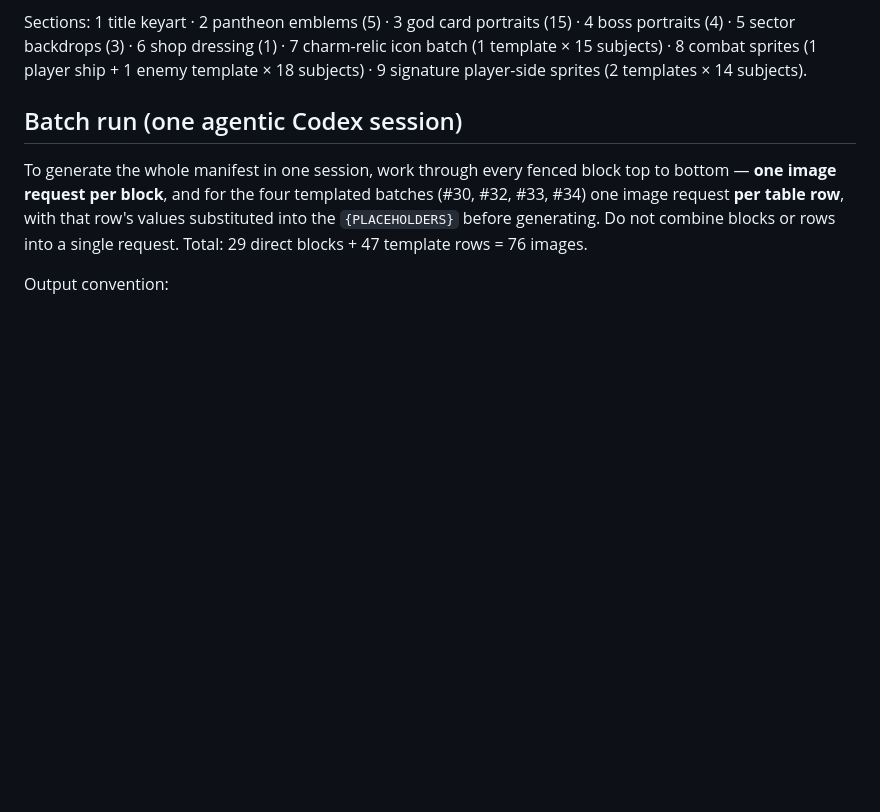
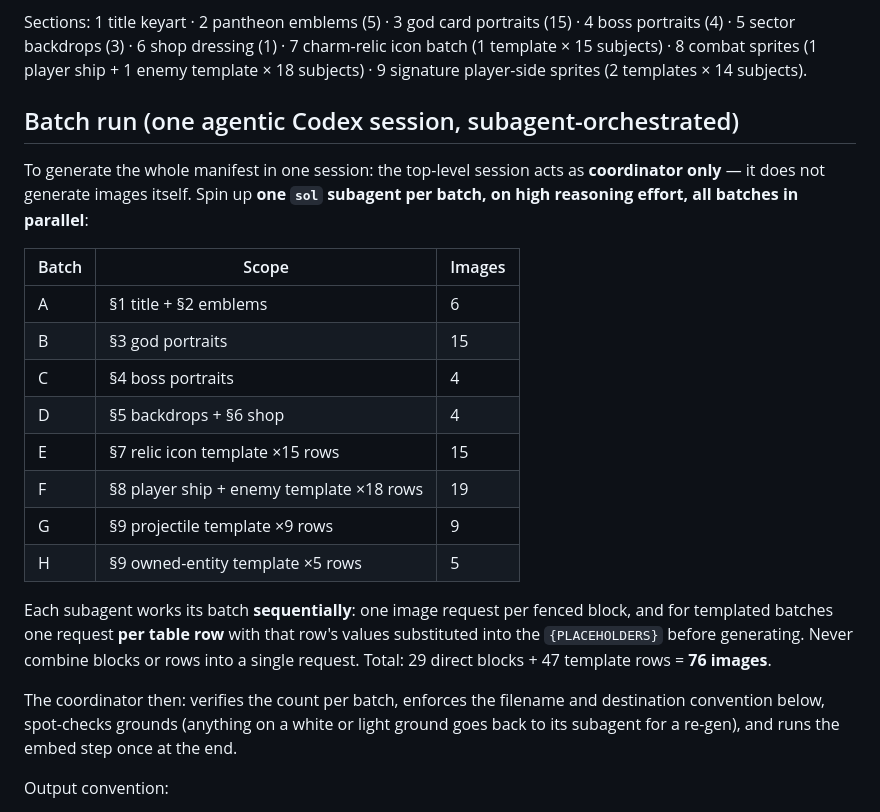
Before and after one commit to kangofthecastle/goldwake, a Markdown page: art/PROMPTS.md, the part around the change. Rendered like a GitHub page; blank space fills up the shorter version.

Commit message:
PROMPTS.md: subagent orchestration for the batch run
Coordinator-only top session; one sol subagent per batch (A-H table) on high
reasoning effort, batches in parallel, rows sequential within a batch; final
count/filename/ground QA + single embed step.

Co-Authored-By: Claude Fable 5 <noreply@anthropic.com>

```diff
--- a/art/PROMPTS.md
+++ b/art/PROMPTS.md
@@ -17,14 +17,33 @@ Sections: 1 title keyart · 2 pantheon emblems (5) · 3 god card portraits (15)
 8 combat sprites (1 player ship + 1 enemy template × 18 subjects) ·
 9 signature player-side sprites (2 templates × 14 subjects).
 
-## Batch run (one agentic Codex session)
+## Batch run (one agentic Codex session, subagent-orchestrated)
 
-To generate the whole manifest in one session, work through every fenced block
-top to bottom — **one image request per block**, and for the four templated
-batches (#30, #32, #33, #34) one image request **per table row**, with that
-row's values substituted into the `{PLACEHOLDERS}` before generating. Do not
-combine blocks or rows into a single request. Total: 29 direct blocks + 47
-template rows = 76 images.
+To generate the whole manifest in one session: the top-level session acts as
+**coordinator only** — it does not generate images itself. Spin up **one `sol`
+subagent per batch, on high reasoning effort, all batches in parallel**:
+
+| Batch | Scope | Images |
+| --- | --- | --- |
+| A | §1 title + §2 emblems | 6 |
+| B | §3 god portraits | 15 |
+| C | §4 boss portraits | 4 |
+| D | §5 backdrops + §6 shop | 4 |
+| E | §7 relic icon template ×15 rows | 15 |
+| F | §8 player ship + enemy template ×18 rows | 19 |
+| G | §9 projectile template ×9 rows | 9 |
+| H | §9 owned-entity template ×5 rows | 5 |
+
+Each subagent works its batch **sequentially**: one image request per fenced
+block, and for templated batches one request **per table row** with that row's
+values substituted into the `{PLACEHOLDERS}` before generating. Never combine
+blocks or rows into a single request. Total: 29 direct blocks + 47 template
+rows = **76 images**.
+
+The coordinator then: verifies the count per batch, enforces the filename and
+destination convention below, spot-checks grounds (anything on a white or
+light ground goes back to its subagent for a re-gen), and runs the embed step
+once at the end.
 
 Output convention:
 - **Filename**: `<prompt#>[-<row#>]-<slug>.png`, e.g. `16-odin.png`,
```
